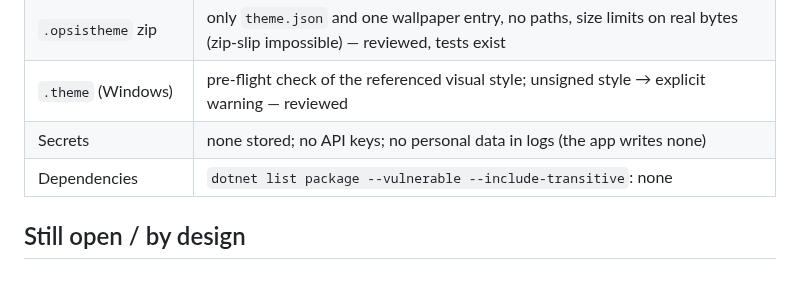
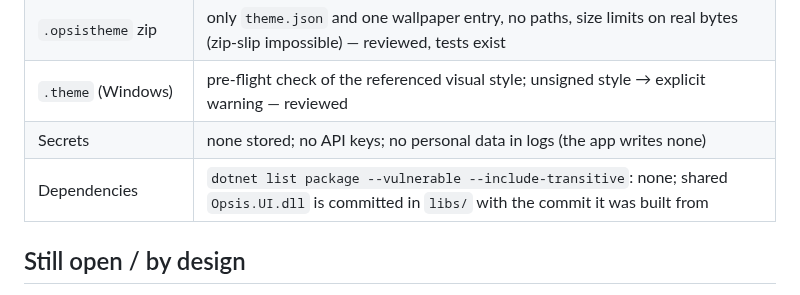
Before and after one commit to giorstergiopoulos-design/OpsisAppearance, a Markdown page: SECURITY.md, the part around the change. GitHub-like rendering.

```diff
--- a/SECURITY.md
+++ b/SECURITY.md
@@ -14,7 +14,7 @@
 | `.opsistheme` zip | only `theme.json` and one wallpaper entry, no paths, size limits on real bytes (zip-slip impossible) — reviewed, tests exist |
 | `.theme` (Windows) | pre-flight check of the referenced visual style; unsigned style → explicit warning — reviewed |
 | Secrets | none stored; no API keys; no personal data in logs (the app writes none) |
-| Dependencies | `dotnet list package --vulnerable --include-transitive`: none |
+| Dependencies | `dotnet list package --vulnerable --include-transitive`: none; shared `Opsis.UI.dll` is committed in `libs/` with the commit it was built from |
 
 ## Still open / by design
 - Plugin DLL integrity inside Opsis (host side, see above).
```
Also changed, not shown: CHANGELOG.md (+6 -0 lines), README.md (+1 -1 lines), docs/RELEASE-1.6.0.md (added, +12 -0 lines), docs/img/settings-dark-el.png, docs/img/settings-dark-en.png, docs/img/settings-light-el.png, docs/img/settings-light-en.png, 8 other files.
